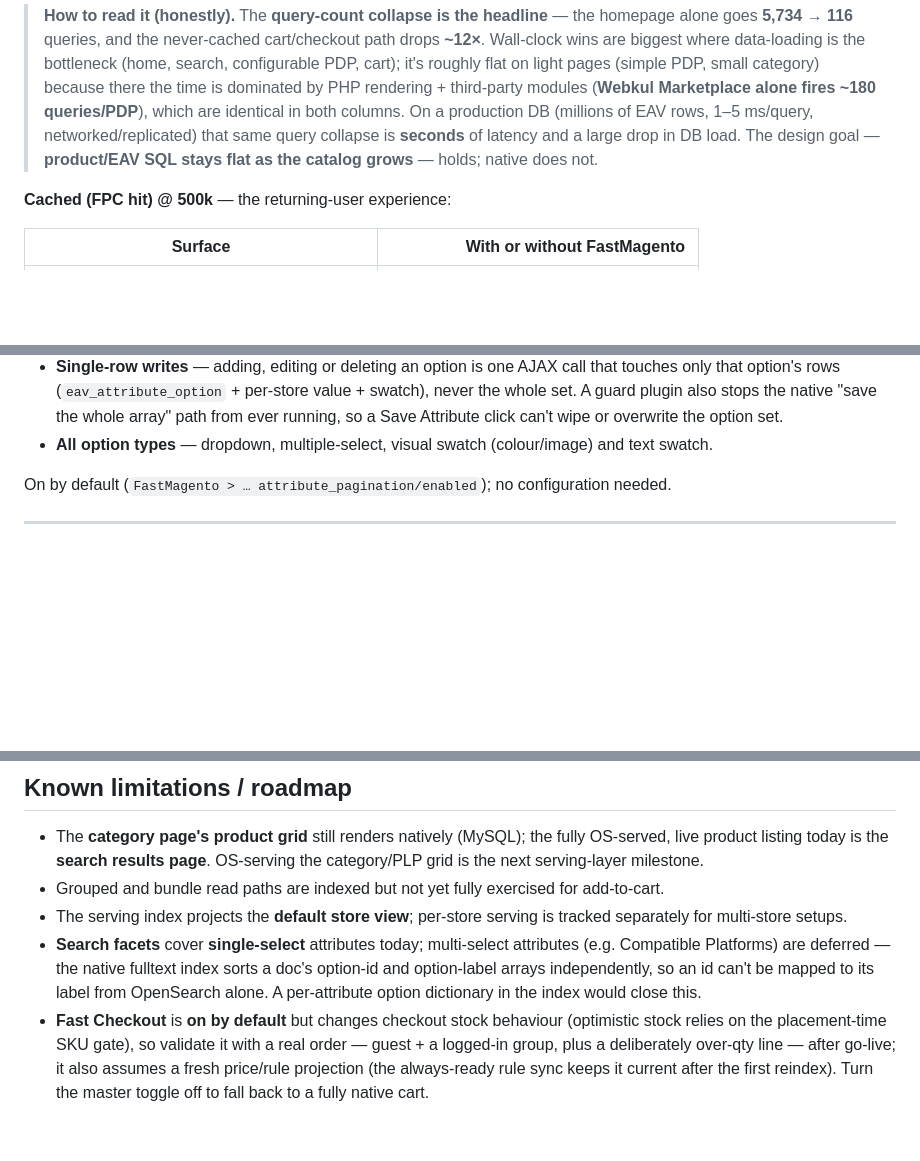
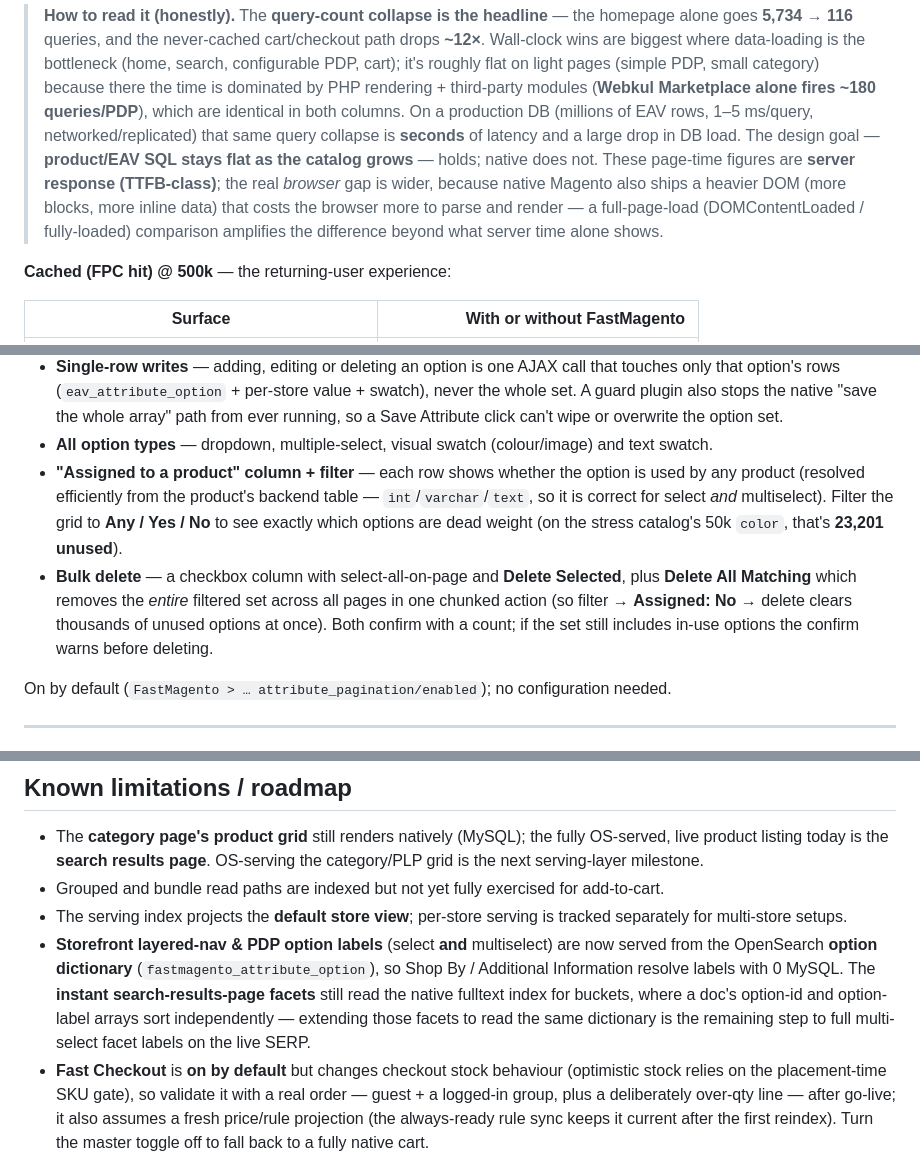
Before and after one commit to 5mehulhelp5/FastMagento, a Markdown page: README.md, 3 parts joined by grey strips. Drawn GitHub-style; blank space fills up the shorter version.

Commit message:
README: complete coverage pass — attribute-manager cleanup, option dictionary, browser-load note
- Features-at-a-glance: add the option-label dictionary row; note the
  attribute-options row now covers filter + bulk-clean of unused options.
- Admin (paginated attribute options): document the "Assigned to a product"
  column + Any/Yes/No filter and the bulk / Delete-All-Matching cleanup.
- Roadmap: the option dictionary now serves storefront layered-nav + PDP
  labels (select and multiselect); only instant-SERP facets remain on the
  native fulltext buckets.
- Benchmark note: clarify the page-time figures are server response (TTFB-class)
  and the real browser gap is wider (native ships a heavier DOM).

```diff
--- a/README.md
+++ b/README.md
@@ -175,7 +175,10 @@ query reductions but feels less wall-clock benefit (see the note under Benchmark
 > which are identical in both columns. On a production DB (millions of EAV rows, 1–5 ms/query,
 > networked/replicated) that same query collapse is **seconds** of latency and a large drop in DB
 > load. The design goal — **product/EAV SQL stays flat as the catalog grows** — holds; native does
-> not.
+> not. These page-time figures are **server response (TTFB-class)**; the real *browser* gap is
+> wider, because native Magento also ships a heavier DOM (more blocks, more inline data) that costs
+> the browser more to parse and render — a full-page-load (DOMContentLoaded / fully-loaded)
+> comparison amplifies the difference beyond what server time alone shows.
 
 **Cached (FPC hit) @ 500k** — the returning-user experience:
 
@@ -666,6 +670,14 @@ FastMagento replaces that screen with a **paginated option manager**:
   guard plugin also stops the native "save the whole array" path from ever running, so a Save
   Attribute click can't wipe or overwrite the option set.
 - **All option types** — dropdown, multiple-select, visual swatch (colour/image) and text swatch.
+- **"Assigned to a product" column + filter** — each row shows whether the option is used by any
+  product (resolved efficiently from the product's backend table — `int`/`varchar`/`text`, so it is
+  correct for select *and* multiselect). Filter the grid to **Any / Yes / No** to see exactly which
+  options are dead weight (on the stress catalog's 50k `color`, that's **23,201 unused**).
+- **Bulk delete** — a checkbox column with select-all-on-page and **Delete Selected**, plus
+  **Delete All Matching** which removes the *entire* filtered set across all pages in one chunked
+  action (so filter → **Assigned: No** → delete clears thousands of unused options at once). Both
+  confirm with a count; if the set still includes in-use options the confirm warns before deleting.
 
 On by default (`FastMagento > … attribute_pagination/enabled`); no configuration needed.
 
@@ -954,10 +966,12 @@ curl -s "http://localhost:9200/magento2_products/_mapping?pretty"
 - Grouped and bundle read paths are indexed but not yet fully exercised for add-to-cart.
 - The serving index projects the **default store view**; per-store serving is tracked
   separately for multi-store setups.
-- **Search facets** cover **single-select** attributes today; multi-select attributes
-  (e.g. Compatible Platforms) are deferred — the native fulltext index sorts a doc's option-id
-  and option-label arrays independently, so an id can't be mapped to its label from OpenSearch
-  alone. A per-attribute option dictionary in the index would close this.
+- **Storefront layered-nav & PDP option labels** (select **and** multiselect) are now served from
+  the OpenSearch **option dictionary** (`fastmagento_attribute_option`), so Shop By / Additional
+  Information resolve labels with 0 MySQL. The **instant search-results-page facets** still read the
+  native fulltext index for buckets, where a doc's option-id and option-label arrays sort
+  independently — extending those facets to read the same dictionary is the remaining step to full
+  multi-select facet labels on the live SERP.
 - **Fast Checkout** is **on by default** but changes checkout stock behaviour (optimistic stock
   relies on the placement-time SKU gate), so validate it with a real order — guest + a logged-in
   group, plus a deliberately over-qty line — after go-live; it also assumes a fresh price/rule
```
Also changed, not shown: other parts of README.md (+2 -1 lines).
